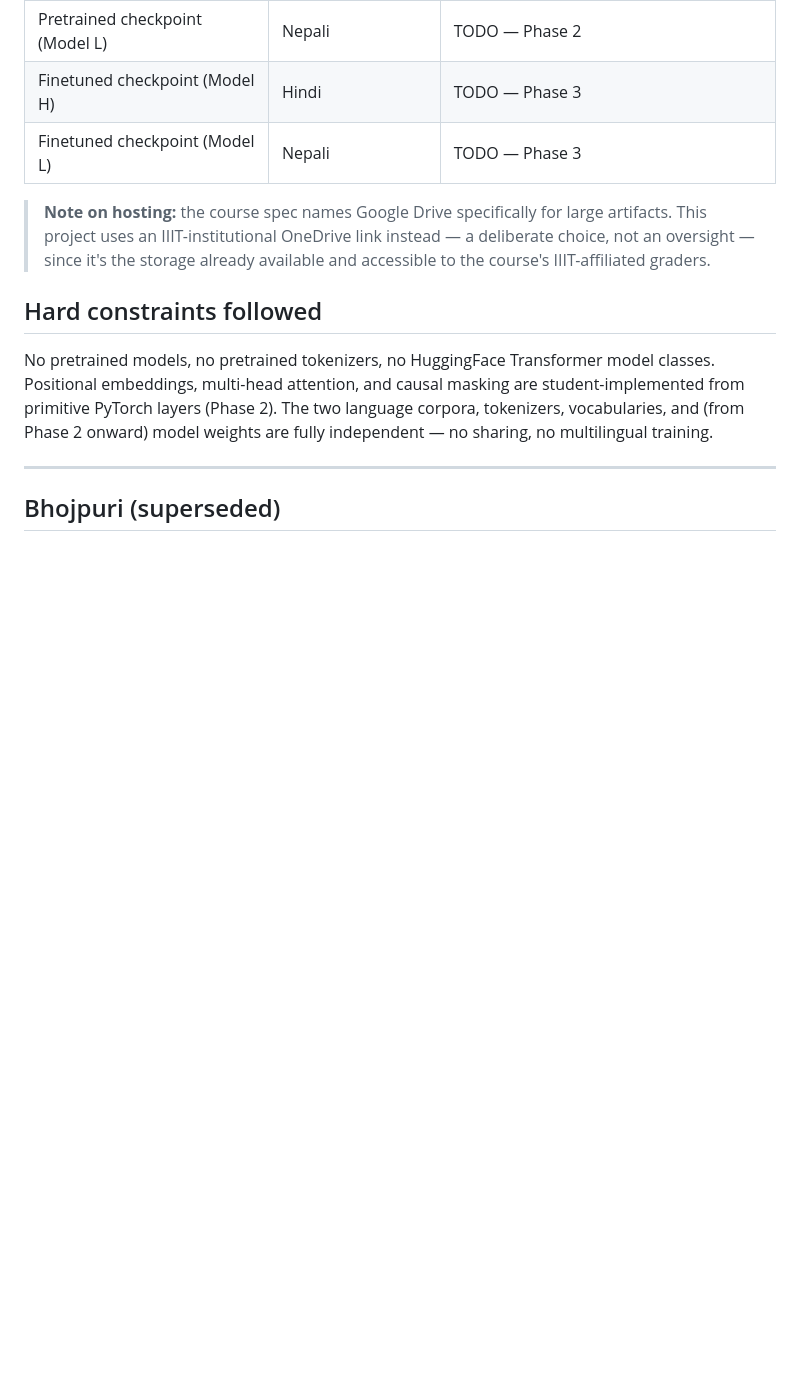
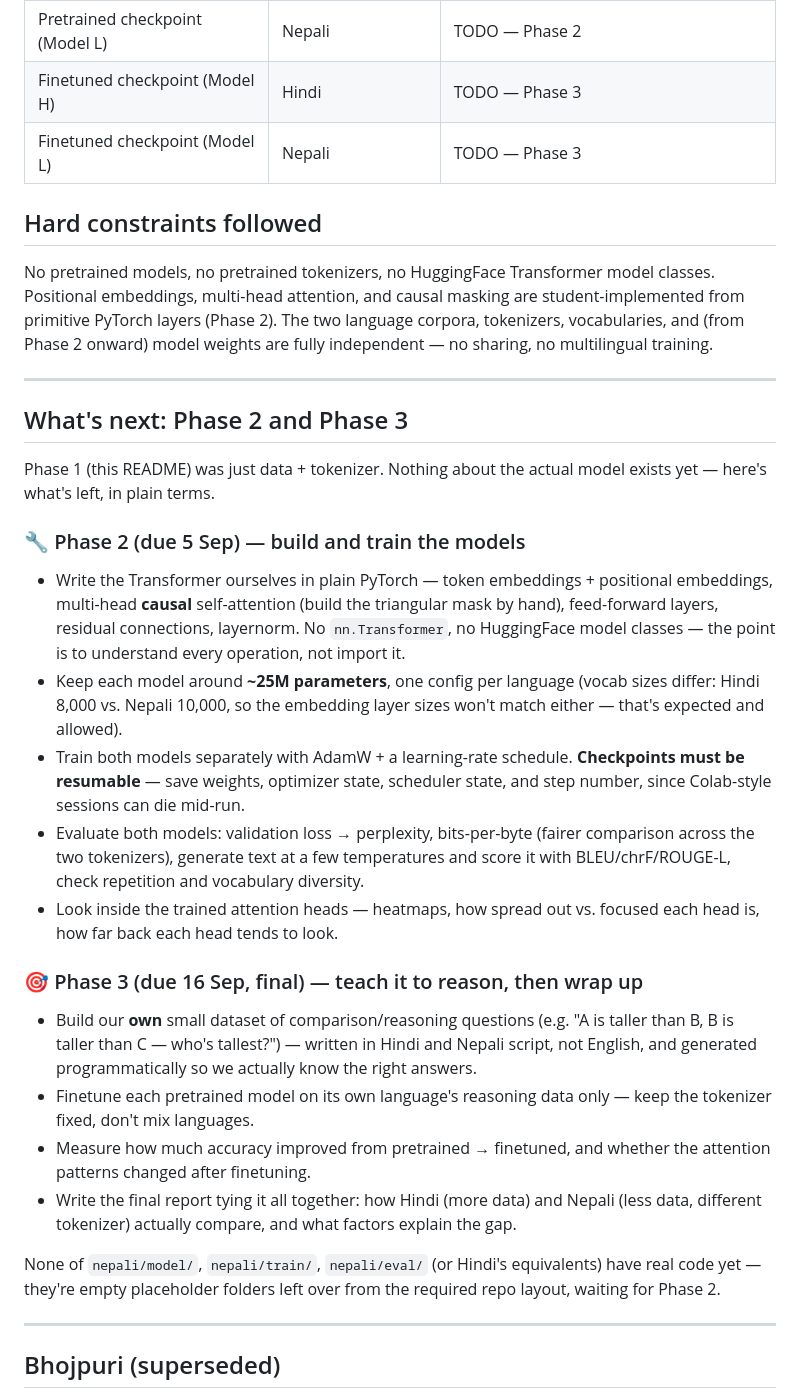
Before and after one commit to swarajkumar001/Monolingual-Transformer-Language-Models-from-Scratch-Hindi-Nepali-, a Markdown page: README.md, the part around one of its changes. Drawn GitHub-style; blank space fills up the shorter version.

Commit message:
readme: add the full token table and a phase 2 and 3 preview

```diff
--- a/README.md
+++ b/README.md
@@ -235,12 +251,6 @@ are hosted on OneDrive instead:
 | Finetuned checkpoint (Model H) | Hindi | TODO — Phase 3 |
 | Finetuned checkpoint (Model L) | Nepali | TODO — Phase 3 |
 
-> **Note on hosting:** the course spec names Google Drive specifically for
-> large artifacts. This project uses an IIIT-institutional OneDrive link
-> instead — a deliberate choice, not an oversight — since it's the
-> storage already available and accessible to the course's
-> IIIT-affiliated graders.
-
 ## Hard constraints followed
 
 No pretrained models, no pretrained tokenizers, no HuggingFace Transformer
@@ -248,6 +258,52 @@ model classes. Positional embeddings, multi-head attention, and causal
 masking are student-implemented from primitive PyTorch layers (Phase 2). The
 two language corpora, tokenizers, vocabularies, and (from Phase 2 onward)
 model weights are fully independent — no sharing, no multilingual training.
+
+---
+
+## What's next: Phase 2 and Phase 3
+
+Phase 1 (this README) was just data + tokenizer. Nothing about the actual
+model exists yet — here's what's left, in plain terms.
+
+### 🔧 Phase 2 (due 5 Sep) — build and train the models
+
+- Write the Transformer ourselves in plain PyTorch — token embeddings +
+  positional embeddings, multi-head **causal** self-attention (build the
+  triangular mask by hand), feed-forward layers, residual connections,
+  layernorm. No `nn.Transformer`, no HuggingFace model classes — the point
+  is to understand every operation, not import it.
+- Keep each model around **~25M parameters**, one config per language
+  (vocab sizes differ: Hindi 8,000 vs. Nepali 10,000, so the embedding
+  layer sizes won't match either — that's expected and allowed).
+- Train both models separately with AdamW + a learning-rate schedule.
+  **Checkpoints must be resumable** — save weights, optimizer state,
+  scheduler state, and step number, since Colab-style sessions can die
+  mid-run.
+- Evaluate both models: validation loss → perplexity, bits-per-byte
+  (fairer comparison across the two tokenizers), generate text at a few
+  temperatures and score it with BLEU/chrF/ROUGE-L, check repetition and
+  vocabulary diversity.
+- Look inside the trained attention heads — heatmaps, how spread out vs.
+  focused each head is, how far back each head tends to look.
+
+### 🎯 Phase 3 (due 16 Sep, final) — teach it to reason, then wrap up
+
+- Build our **own** small dataset of comparison/reasoning questions
+  (e.g. "A is taller than B, B is taller than C — who's tallest?") —
+  written in Hindi and Nepali script, not English, and generated
+  programmatically so we actually know the right answers.
+- Finetune each pretrained model on its own language's reasoning data
+  only — keep the tokenizer fixed, don't mix languages.
+- Measure how much accuracy improved from pretrained → finetuned, and
+  whether the attention patterns changed after finetuning.
+- Write the final report tying it all together: how Hindi (more data) and
+  Nepali (less data, different tokenizer) actually compare, and what
+  factors explain the gap.
+
+None of `nepali/model/`, `nepali/train/`, `nepali/eval/` (or Hindi's
+equivalents) have real code yet — they're empty placeholder folders left
+over from the required repo layout, waiting for Phase 2.
 
 ---
 
```
Also changed, not shown: other parts of README.md (+16 -0 lines).
